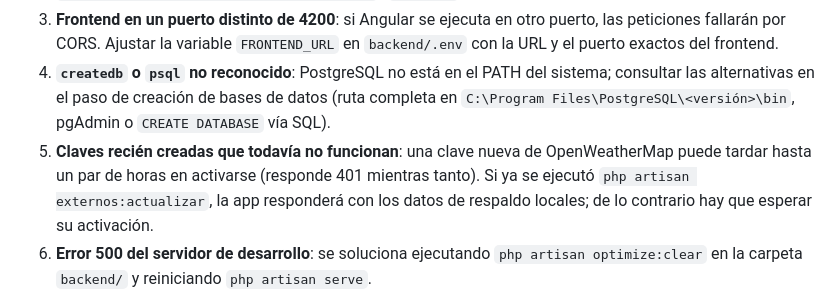
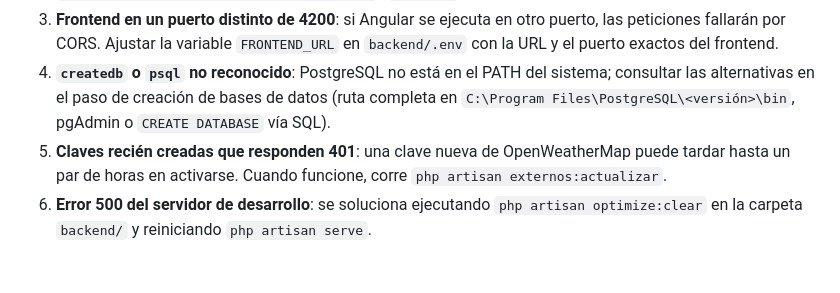
Before and after one commit to JoseMedina-prog/prueba-tecnica-infodec, a Markdown page: README.md, the part around the change. GitHub-like rendering; blank space fills up the shorter version.

Commit message:
README: aclara qué hacer si una clave nueva responde 401

```diff
--- a/README.md
+++ b/README.md
@@ -286,7 +286,7 @@ Aclaraciones sobre la carga del script:
 2. **Puerto 8000 ocupado**: el frontend espera la API en `http://localhost:8000/api`. Si el backend corre en otro puerto (por ejemplo 8001), debe actualizarse la URL en `frontend/src/environments/environment.development.ts` (`ng serve`) y `frontend/src/environments/environment.ts` (`ng build`).
 3. **Frontend en un puerto distinto de 4200**: si Angular se ejecuta en otro puerto, las peticiones fallarán por CORS. Ajustar la variable `FRONTEND_URL` en `backend/.env` con la URL y el puerto exactos del frontend.
 4. **`createdb` o `psql` no reconocido**: PostgreSQL no está en el PATH del sistema; consultar las alternativas en el paso de creación de bases de datos (ruta completa en `C:\Program Files\PostgreSQL\<versión>\bin`, pgAdmin o `CREATE DATABASE` vía SQL).
-5. **Claves recién creadas que todavía no funcionan**: una clave nueva de OpenWeatherMap puede tardar hasta un par de horas en activarse (responde 401 mientras tanto). Si ya se ejecutó `php artisan externos:actualizar`, la app responderá con los datos de respaldo locales; de lo contrario hay que esperar su activación.
+5. **Claves recién creadas que responden 401**: una clave nueva de OpenWeatherMap puede tardar hasta un par de horas en activarse. Cuando funcione, corre `php artisan externos:actualizar`.
 6. **Error 500 del servidor de desarrollo**: se soluciona ejecutando `php artisan optimize:clear` en la carpeta `backend/` y reiniciando `php artisan serve`.
 7. **Cierre de sesión al correr Postman**: ejecutar la colección de Postman con la aplicación abierta en el navegador revoca las sesiones activas, porque la prueba de reuso del refresh token invalida la familia completa de tokens por seguridad.
 
```
